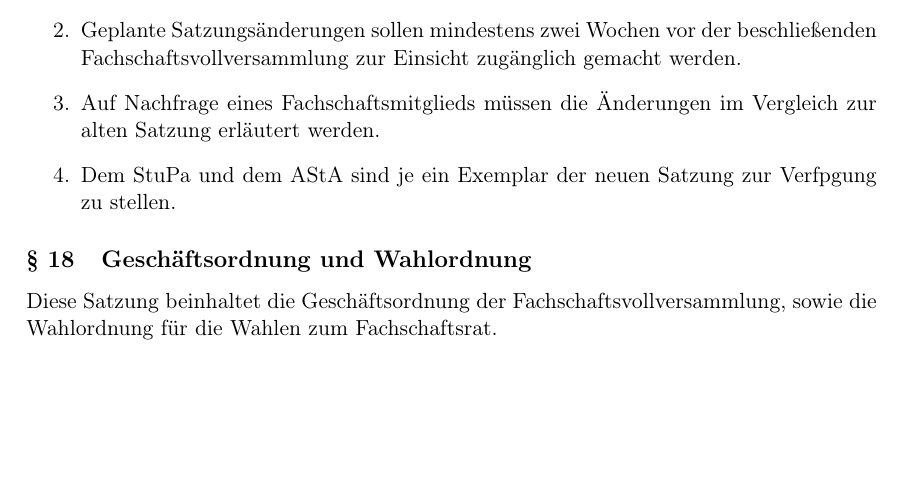
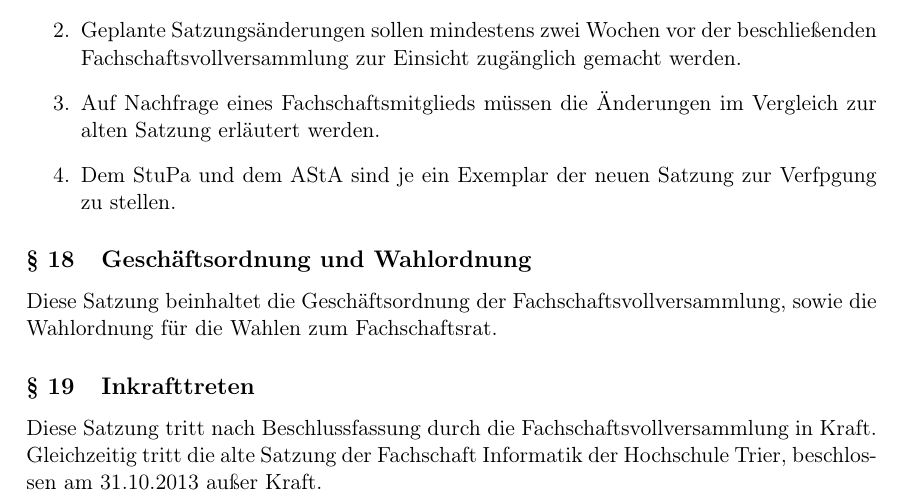
Before and after one commit to FSI-HochschuleTrier/satzung, a LaTeX document (src/satzung.tex, which reads src/sections/schlussbestimmung.tex): part of page 10 of 10, cut so that both start at the same text, the shorter picture padded with empty space. Compiled offline with pdfLaTeX.

Commit message:
add paragraph 19

```diff
--- a/src/sections/schlussbestimmung.tex
+++ b/src/sections/schlussbestimmung.tex
@@ -12,3 +12,6 @@ Bei nicht existierendem Fachschaftsrat haben die studentischen Mitglieder des Fa
 
 \subsection{Geschäftsordnung und Wahlordnung}
 Diese Satzung beinhaltet die Geschäftsordnung der Fachschaftsvollversammlung, sowie die Wahlordnung für die Wahlen zum Fachschaftsrat.
+
+\subsection{Inkrafttreten}
+Diese Satzung tritt nach Beschlussfassung durch die Fachschaftsvollversammlung in Kraft. Gleichzeitig tritt die alte Satzung der Fachschaft Informatik der Hochschule Trier, beschlossen am 31.10.2013 außer Kraft.
```
Also changed, not shown: src/satzung.pdf.
